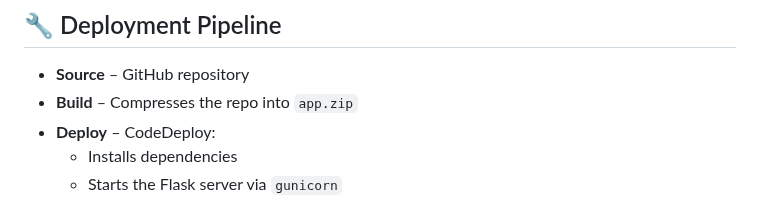
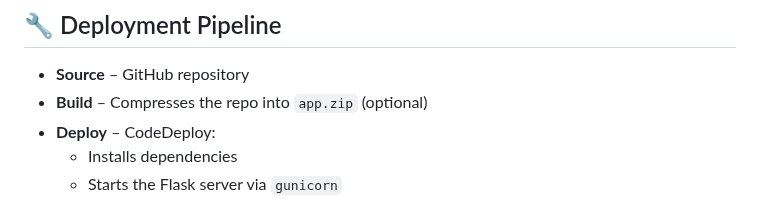
Before and after one commit to huangalex9/pipeline-demo, a Markdown page: README.md, the part around the change. Drawn GitHub-style.

```diff
--- a/README.md
+++ b/README.md
@@ -50,7 +50,7 @@ Deployment is handled by AWS CodePipeline, which:
 ## 🔧 Deployment Pipeline
 
 - **Source** – GitHub repository
-- **Build** – Compresses the repo into `app.zip`
+- **Build** – Compresses the repo into `app.zip` (optional)
 - **Deploy** – CodeDeploy:
   - Installs dependencies
   - Starts the Flask server via `gunicorn`
```
